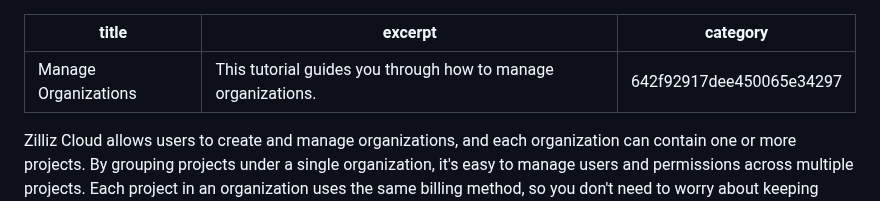
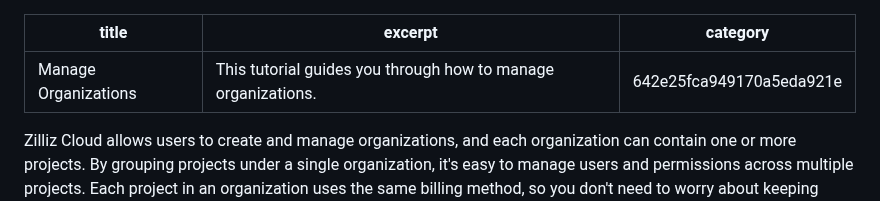
Before and after one commit to islasola/mockdoc, a Markdown page: docs/manage_organizations.md, the part around the change. GitHub-like rendering.

```diff
--- a/docs/manage_organizations.md
+++ b/docs/manage_organizations.md
@@ -1,7 +1,7 @@
 ---
 title: Manage Organizations
 excerpt: This tutorial guides you through how to manage organizations.
-category: 642f92917dee450065e34297
+category: 642e25fca949170a5eda921e
 ---
 
 Zilliz Cloud allows users to create and manage organizations, and each organization can contain one or more projects. By grouping projects under a single organization, it's easy to manage users and permissions across multiple projects. Each project in an organization uses the same billing method, so you don't need to worry about keeping track of multiple billing configurations.
```
Also changed, not shown: docs/manage_users_and_roles.md (+1 -1 lines).
